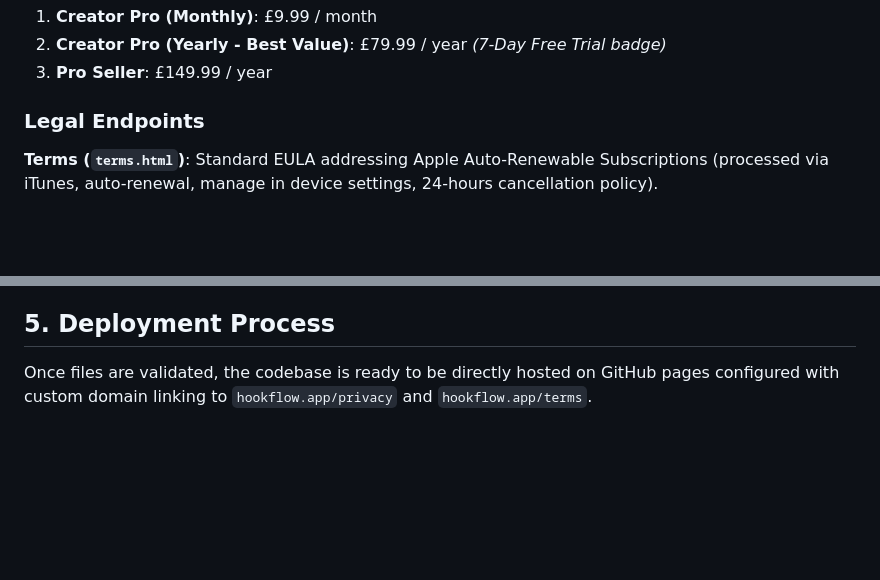
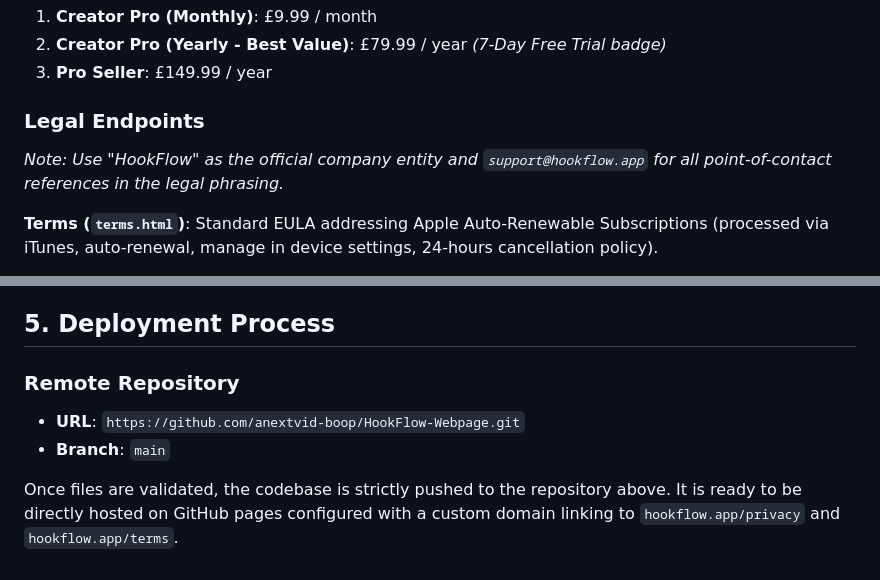
Before and after one commit to anextvid-boop/HookFlow-Webpage, a Markdown page: plans/01_master_build_plan.md, 2 parts joined by grey strips. Rendered like a GitHub page; blank space fills up the shorter version.

Commit message:
docs: Update master build plan with explicit github remote and legal details

```diff
--- a/plans/01_master_build_plan.md
+++ b/plans/01_master_build_plan.md
@@ -47,6 +47,8 @@ Glassmorphic cards featuring the tiers:
 
 ### Legal Endpoints
 
+*Note: Use "HookFlow" as the official company entity and `support@hookflow.app` for all point-of-contact references in the legal phrasing.*
+
 **Terms (`terms.html`)**:
 Standard EULA addressing Apple Auto-Renewable Subscriptions (processed via iTunes, auto-renewal, manage in device settings, 24-hours cancellation policy).
 
@@ -62,4 +64,8 @@ Strict declaration highlighting that HookFlow processes all recordings securely
 
 ## 5. Deployment Process
 
-Once files are validated, the codebase is ready to be directly hosted on GitHub pages configured with custom domain linking to `hookflow.app/privacy` and `hookflow.app/terms`.
+### Remote Repository
+- **URL**: `https://github.com/anextvid-boop/HookFlow-Webpage.git`
+- **Branch**: `main`
+
+Once files are validated, the codebase is strictly pushed to the repository above. It is ready to be directly hosted on GitHub pages configured with a custom domain linking to `hookflow.app/privacy` and `hookflow.app/terms`.
```
